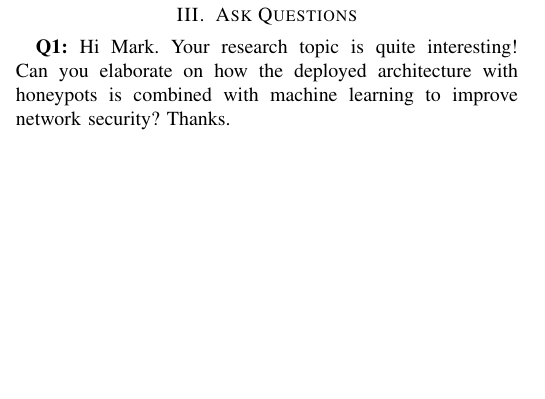
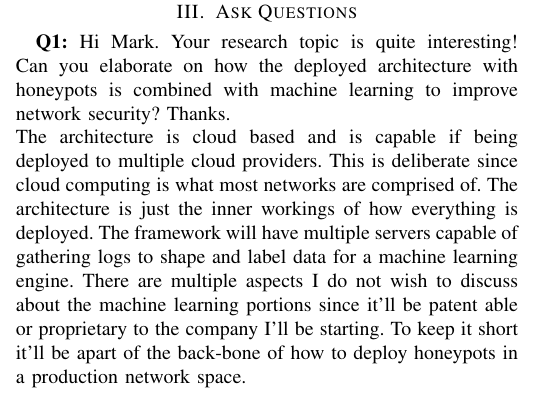
Before and after one commit to zhaynabb/CS6000-F22-Gitassignment, a LaTeX paper (maldonado.tex): part of one column of the page, cut so that both start at the same text, the shorter picture padded with empty space. Compiled offline with pdfLaTeX.

Commit message:
Answered question

```diff
--- a/maldonado.tex
+++ b/maldonado.tex
@@ -46,6 +46,8 @@
     \section{Ask Questions}
 
     \textbf{Q1:} Hi Mark. Your research topic is quite interesting! Can you elaborate on how the deployed architecture with honeypots is combined with machine learning to improve network security? Thanks.
+    \newline
+    The architecture is cloud based and is capable if being deployed to multiple cloud providers. This is deliberate since cloud computing is what most networks are comprised of. The architecture is just the inner workings of how everything is deployed. The framework will have multiple servers capable of gathering logs to shape and label data for a machine learning engine. There are multiple aspects I do not wish to discuss about the machine learning portions since it'll be patent able or proprietary to the company I'll be starting. To keep it short it'll be apart of the back-bone of how to deploy honeypots in a production network space.
 
 
     \flushend
```
